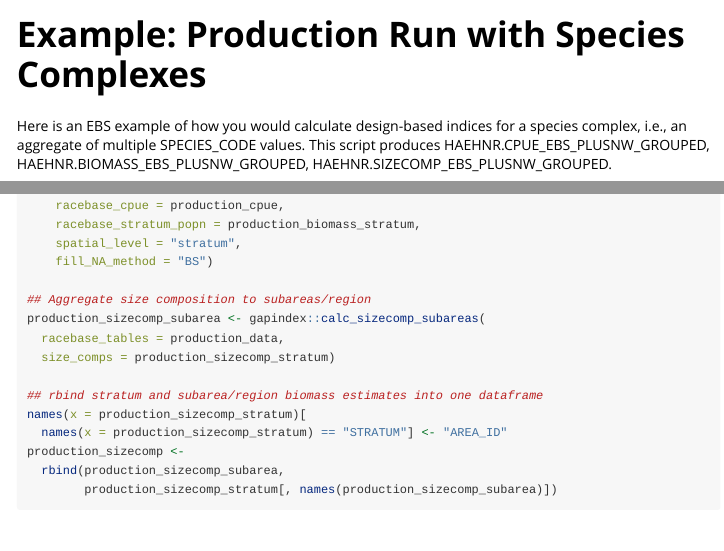
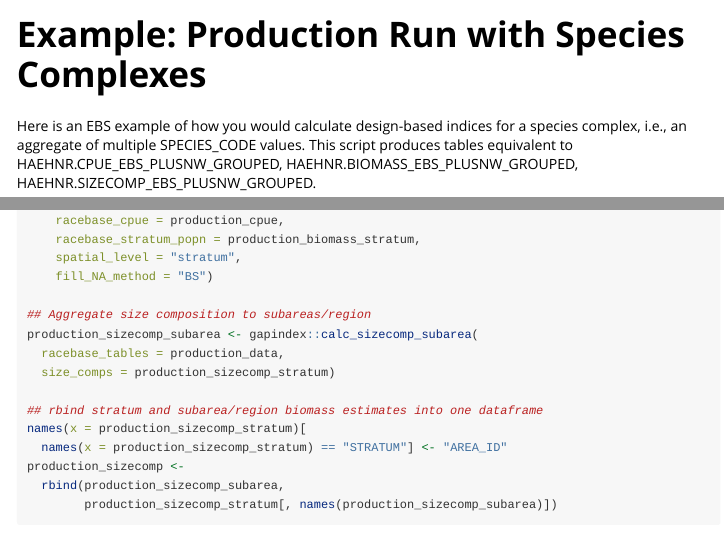
Before and after one commit to afsc-gap-products/gapindex, an R Markdown document (vignettes/ex_species_complex.Rmd): the page in a window 1100 px wide, from its top, and a second part further down, joined at a grey line. Rendered offline with R 4.5, knitr and Pandoc, with nearby package versions.

Commit message:
changed sizecomp function name
calc_sizecomp_subareas to calc_sizecomp_subarea

````diff
--- a/vignettes/ex_species_complex.Rmd
+++ b/vignettes/ex_species_complex.Rmd
@@ -14,7 +14,7 @@ knitr::opts_chunk$set(
 )
 ```
 
-Here is an EBS example of how you would calculate design-based indices for a species complex, i.e., an aggregate of multiple SPECIES_CODE values. This script produces HAEHNR.CPUE_EBS_PLUSNW_GROUPED, HAEHNR.BIOMASS_EBS_PLUSNW_GROUPED, HAEHNR.SIZECOMP_EBS_PLUSNW_GROUPED.
+Here is an EBS example of how you would calculate design-based indices for a species complex, i.e., an aggregate of multiple SPECIES_CODE values. This script produces tables equivalent to HAEHNR.CPUE_EBS_PLUSNW_GROUPED, HAEHNR.BIOMASS_EBS_PLUSNW_GROUPED, HAEHNR.SIZECOMP_EBS_PLUSNW_GROUPED.
 
 ```{r setup, eval = F}
 library(gapindex)
@@ -90,7 +90,7 @@ production_sizecomp_stratum <-
     fill_NA_method = "BS")
 
 ## Aggregate size composition to subareas/region
-production_sizecomp_subarea <- gapindex::calc_sizecomp_subareas(
+production_sizecomp_subarea <- gapindex::calc_sizecomp_subarea(
   racebase_tables = production_data,
   size_comps = production_sizecomp_stratum)
 
````
Also changed, not shown: R/calc_sizecomp_subarea.R (+10 -6 lines), 2 other files.
